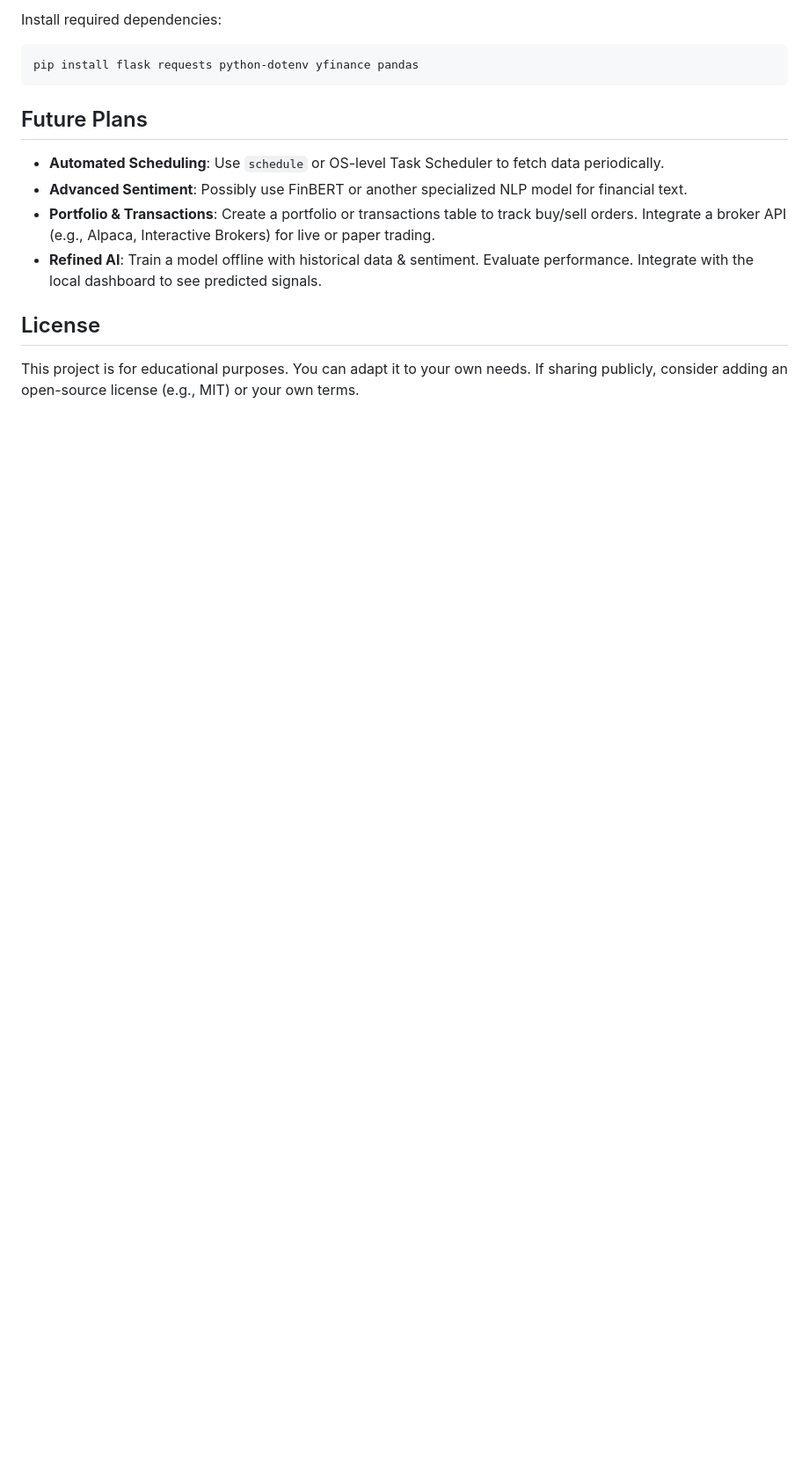
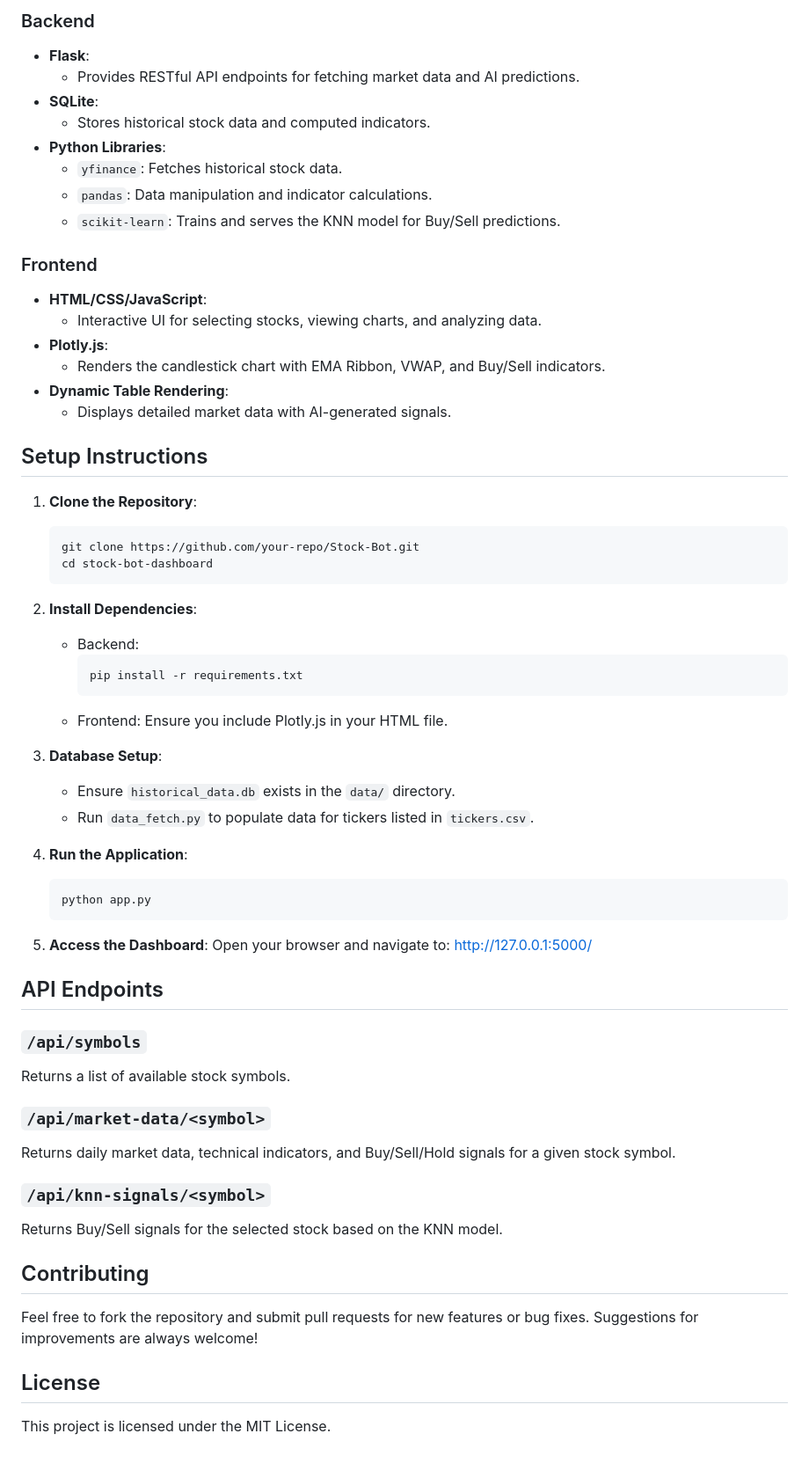
Before and after one commit to S10skeleton/Stock-Bot, a Markdown page: README.md, the part around the change printed below. Shown: that part at 88% size. Drawn GitHub-style; blank space fills up the shorter version.

````diff
--- a/README.md
+++ b/README.md
@@ -148,23 +44,73 @@ Stock-Bot/
 
-Install required dependencies:
-```bash
-pip install flask requests python-dotenv yfinance pandas
-```
+### Backend
+- **Flask**:
+  - Provides RESTful API endpoints for fetching market data and AI predictions.
+- **SQLite**:
+  - Stores historical stock data and computed indicators.
+- **Python Libraries**:
+  - `yfinance`: Fetches historical stock data.
+  - `pandas`: Data manipulation and indicator calculations.
+  - `scikit-learn`: Trains and serves the KNN model for Buy/Sell predictions.
 
-## Future Plans
+### Frontend
+- **HTML/CSS/JavaScript**:
+  - Interactive UI for selecting stocks, viewing charts, and analyzing data.
+- **Plotly.js**:
+  - Renders the candlestick chart with EMA Ribbon, VWAP, and Buy/Sell indicators.
+- **Dynamic Table Rendering**:
+  - Displays detailed market data with AI-generated signals.
 
-- **Automated Scheduling**:
-  Use `schedule` or OS-level Task Scheduler to fetch data periodically.
-- **Advanced Sentiment**:
-  Possibly use FinBERT or another specialized NLP model for financial text.
-- **Portfolio & Transactions**:
-  Create a portfolio or transactions table to track buy/sell orders.
-  Integrate a broker API (e.g., Alpaca, Interactive Brokers) for live or paper trading.
-- **Refined AI**:
-  Train a model offline with historical data & sentiment.
-  Evaluate performance.
-  Integrate with the local dashboard to see predicted signals.
+
+## Setup Instructions
+
+1. **Clone the Repository**:
+   ```bash
+   git clone https://github.com/your-repo/Stock-Bot.git
+   cd stock-bot-dashboard
+   ```
+
+2. **Install Dependencies**:
+   - Backend:
+     ```bash
+     pip install -r requirements.txt
+     ```
+   - Frontend:
+     Ensure you include Plotly.js in your HTML file.
+
+3. **Database Setup**:
+   - Ensure `historical_data.db` exists in the `data/` directory.
+   - Run `data_fetch.py` to populate data for tickers listed in `tickers.csv`.
+
+4. **Run the Application**:
+   ```bash
+   python app.py
+   ```
+
+5. **Access the Dashboard**:
+   Open your browser and navigate to:
+  http://127.0.0.1:5000/
+
+
+
+
+## API Endpoints
+
+### `/api/symbols`
+Returns a list of available stock symbols.
+
+### `/api/market-data/<symbol>`
+Returns daily market data, technical indicators, and Buy/Sell/Hold signals for a given stock symbol.
+
+### `/api/knn-signals/<symbol>`
+Returns Buy/Sell signals for the selected stock based on the KNN model.
+
+
+
+## Contributing
+
+Feel free to fork the repository and submit pull requests for new features or bug fixes. Suggestions for improvements are always welcome!
+
 
 ## License
 
-This project is for educational purposes. You can adapt it to your own needs. If sharing publicly, consider adding an open-source license (e.g., MIT) or your own terms.
+This project is licensed under the MIT License.
````
Also changed, not shown: other parts of README.md (+30 -134 lines).
